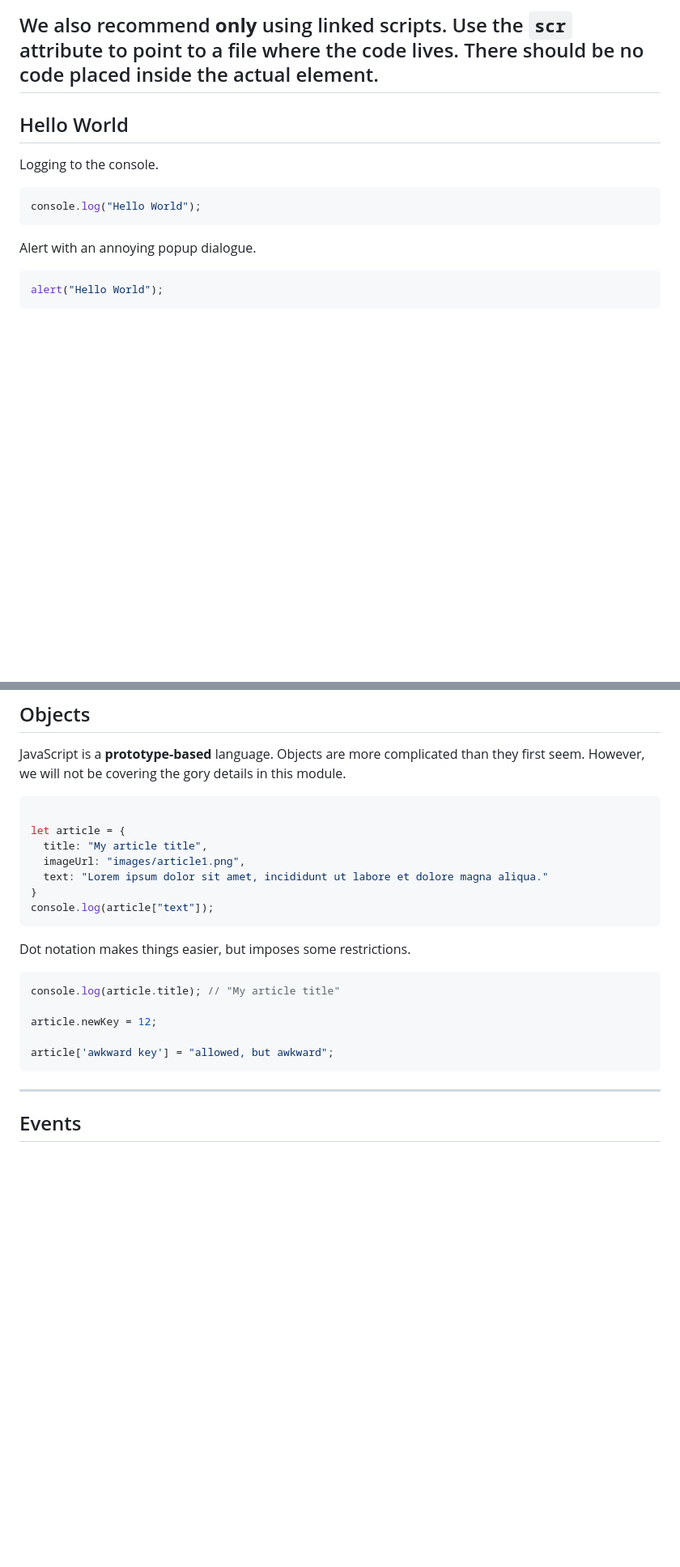
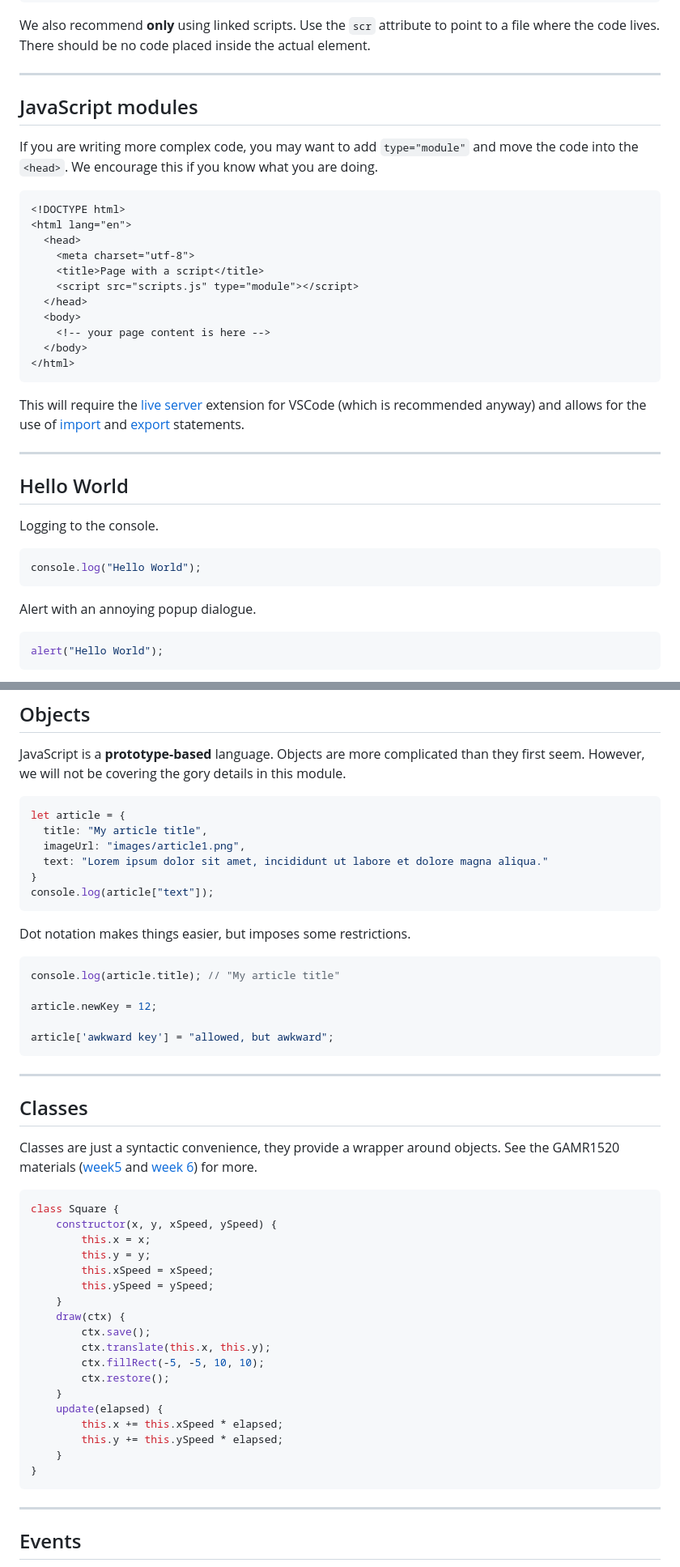
Before and after one commit to CTEC3905-2022/lecture-slides, a Markdown page: js.md, 2 parts joined by grey strips. Shown: that part at 81% size. Rendered like a GitHub page; blank space fills up the shorter version.

````diff
--- a/js.md
+++ b/js.md
@@ -81,16 +86,43 @@ In this module we will be advocating for inserting the `<script>` element as the
 We also recommend **only** using linked scripts.
 Use the `scr` attribute to point to a file where the code lives.
 There should be no code placed inside the actual element.
+
+-----
+
+## JavaScript modules
+
+If you are writing more complex code, you may want to add `type="module"` and move the code into the `<head>`.
+We encourage this if you know what you are doing.
+
+```html
+<!DOCTYPE html>
+<html lang="en">
+  <head>
+    <meta charset="utf-8">
+    <title>Page with a script</title>
+    <script src="scripts.js" type="module"></script>
+  </head>
+  <body>
+    <!-- your page content is here -->
+  </body>
+</html>
+```
+
+This will require the [live server](https://marketplace.visualstudio.com/items?itemName=ritwickdey.LiveServer) extension for VSCode (which is recommended anyway) and allows for the use of [import](https://developer.mozilla.org/en-US/docs/Web/JavaScript/Reference/Statements/import) and [export](https://developer.mozilla.org/en-US/docs/Web/JavaScript/Reference/Statements/export) statements.
+
 -----
 
 ## Hello World
 
 
 Logging to the console.
+
 ```js
 console.log("Hello World");
 ```
+
 Alert with an annoying popup dialogue.
+
 ```js
 alert("Hello World");
 ```
@@ -437,7 +473,6 @@ Objects are more complicated than they first seem.
 However, we will not be covering the gory details in this module.
 
 ```js
-
 let article = {
   title: "My article title",
   imageUrl: "images/article1.png",
@@ -454,6 +489,37 @@ article.newKey = 12;
 
 article['awkward key'] = "allowed, but awkward";
 ```
+
+-----
+
+## Classes
+
+Classes are just a syntactic convenience, they provide a wrapper around objects.
+See the GAMR1520 materials ([week5](https://gamr1520.github.io/GAMR1520/weeks/5.html) and [week 6](https://gamr1520.github.io/GAMR1520/weeks/6.html)) for more.
+
+<div class="smaller"></div>
+
+```js
+class Square {
+    constructor(x, y, xSpeed, ySpeed) {
+        this.x = x;
+        this.y = y;
+        this.xSpeed = xSpeed;
+        this.ySpeed = ySpeed;
+    }
+    draw(ctx) {
+        ctx.save();
+        ctx.translate(this.x, this.y);
+        ctx.fillRect(-5, -5, 10, 10);
+        ctx.restore();
+    }
+    update(elapsed) {
+        this.x += this.xSpeed * elapsed;
+        this.y += this.ySpeed * elapsed;
+    }
+}
+```
+
 
 -----
 
````
Also changed, not shown: other parts of js.md (+45 -15 lines).
